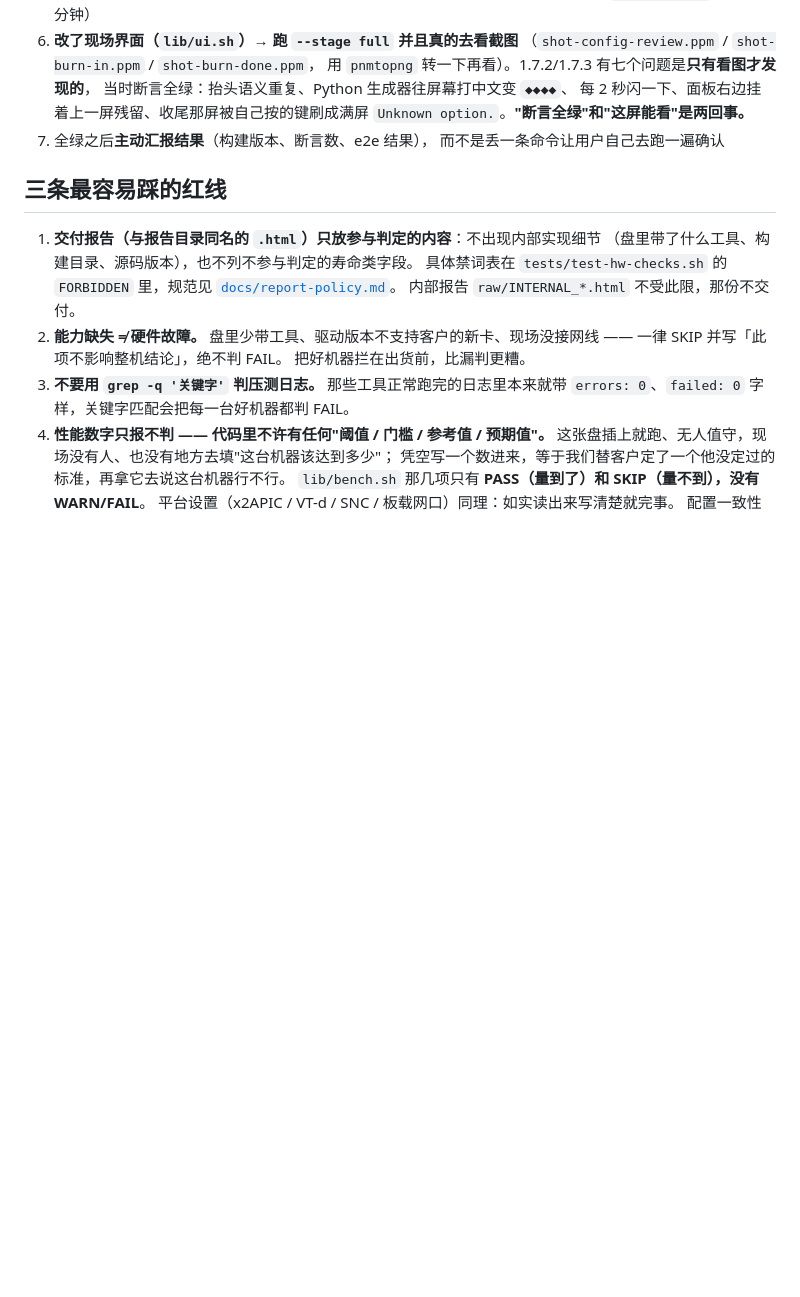
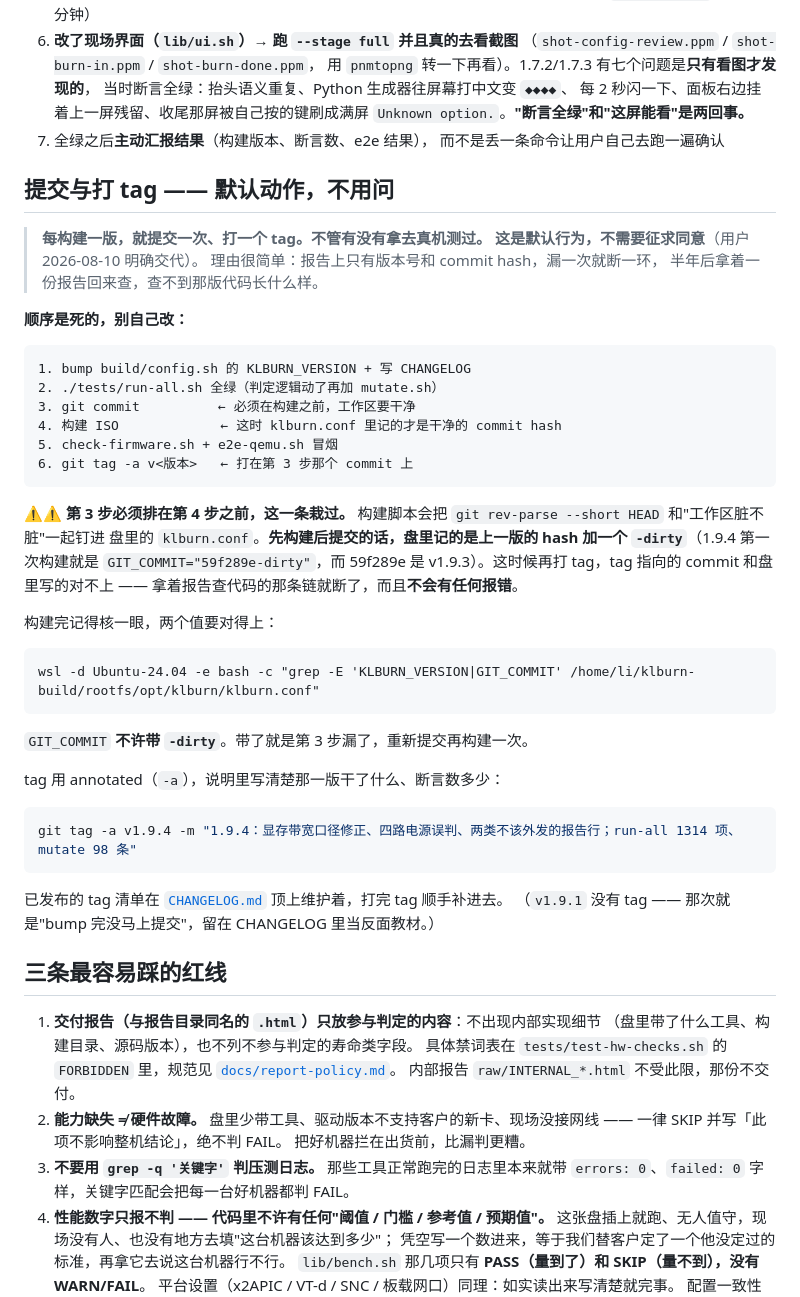
Before and after one commit to yiyezq162/KLBurn, a Markdown page: CLAUDE.md, the part around the change. GitHub-like rendering; blank space fills up the shorter version.

Commit message:
docs(CLAUDE): 每构建一版就提交并打 tag，而且顺序是「先提交再构建」
用户 2026-08-10 交代：以后每构建一版都要提交 + 打 tag，不管有没有真机测过，
这是默认动作、不用问。

顺带把顺序钉死。1.9.4 第一次构建就踩了：构建排在提交前面，于是盘里
klburn.conf 记的是 GIT_COMMIT="59f289e-dirty" —— 59f289e 是 v1.9.3 的 commit。
这时候再打 v1.9.4 的 tag，tag 指向的 commit 和盘里写的对不上，
拿着报告查代码那条链就断了，而且不会有任何报错。

所以：bump -> 测试 -> 提交 -> 构建 -> 验证 -> 打 tag。
构建完核一眼 GIT_COMMIT 不带 -dirty。

Co-Authored-By: Claude Opus 5 <noreply@anthropic.com>

````diff
--- a/CLAUDE.md
+++ b/CLAUDE.md
@@ -119,6 +119,48 @@ wsl -d Ubuntu-24.04 -u root -e bash -c "cd /mnt/c/Users/li/Desktop/project/KLBur
 7. 全绿之后**主动汇报结果**（构建版本、断言数、e2e 结果），
    而不是丢一条命令让用户自己去跑一遍确认
 
+## 提交与打 tag —— **默认动作，不用问**
+
+> **每构建一版，就提交一次、打一个 tag。**不管有没有拿去真机测过。
+> 这是**默认行为，不需要征求同意**（用户 2026-08-10 明确交代）。
+> 理由很简单：报告上只有版本号和 commit hash，漏一次就断一环，
+> 半年后拿着一份报告回来查，查不到那版代码长什么样。
+
+**顺序是死的，别自己改：**
+
+```
+1. bump build/config.sh 的 KLBURN_VERSION + 写 CHANGELOG
+2. ./tests/run-all.sh 全绿（判定逻辑动了再加 mutate.sh）
+3. git commit          ← 必须在构建之前，工作区要干净
+4. 构建 ISO             ← 这时 klburn.conf 里记的才是干净的 commit hash
+5. check-firmware.sh + e2e-qemu.sh 冒烟
+6. git tag -a v<版本>   ← 打在第 3 步那个 commit 上
+```
+
+⚠️⚠️ **第 3 步必须排在第 4 步之前，这一条栽过。**
+构建脚本会把 `git rev-parse --short HEAD` 和"工作区脏不脏"一起钉进
+盘里的 `klburn.conf`。**先构建后提交的话，盘里记的是上一版的 hash 加一个
+`-dirty`**（1.9.4 第一次构建就是 `GIT_COMMIT="59f289e-dirty"`，而 59f289e 是
+v1.9.3）。这时候再打 tag，tag 指向的 commit 和盘里写的对不上 ——
+拿着报告查代码的那条链就断了，而且**不会有任何报错**。
+
+构建完记得核一眼，两个值要对得上：
+
+```
+wsl -d Ubuntu-24.04 -e bash -c "grep -E 'KLBURN_VERSION|GIT_COMMIT' /home/li/klburn-build/rootfs/opt/klburn/klburn.conf"
+```
+
+`GIT_COMMIT` **不许带 `-dirty`**。带了就是第 3 步漏了，重新提交再构建一次。
+
+tag 用 annotated（`-a`），说明里写清楚那一版干了什么、断言数多少：
+
+```bash
+git tag -a v1.9.4 -m "1.9.4：显存带宽口径修正、四路电源误判、两类不该外发的报告行；run-all 1314 项、mutate 98 条"
+```
+
+已发布的 tag 清单在 [`CHANGELOG.md`](CHANGELOG.md) 顶上维护着，打完 tag 顺手补进去。
+（`v1.9.1` 没有 tag —— 那次就是"bump 完没马上提交"，留在 CHANGELOG 里当反面教材。）
+
 ## 三条最容易踩的红线
 
 1. **交付报告（与报告目录同名的 `.html`）只放参与判定的内容**：不出现内部实现细节
````
